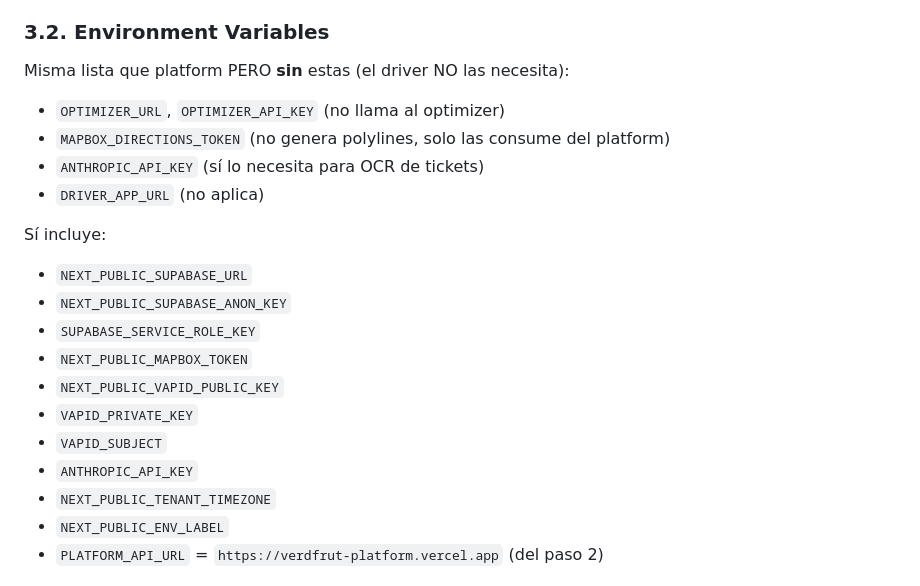
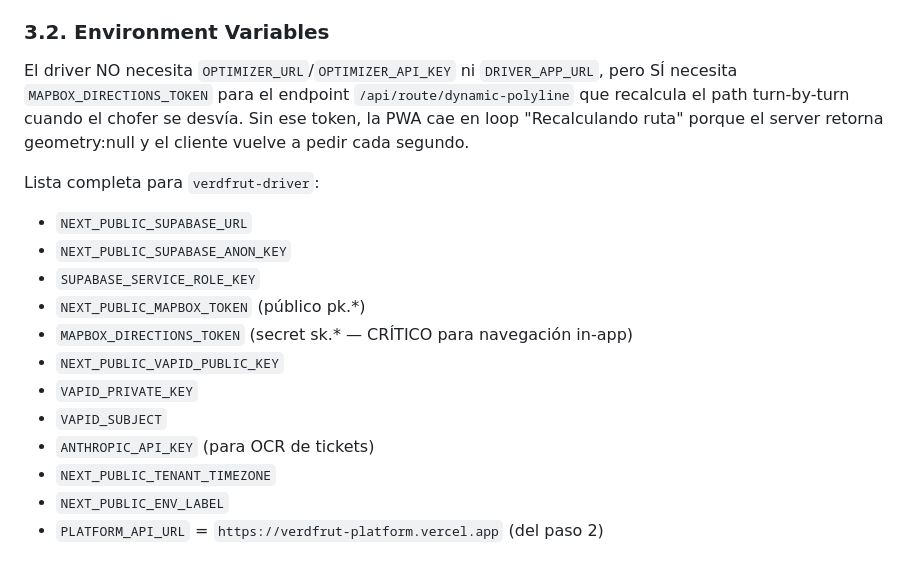
Before and after one commit to Richard7856/Verdfrut, a Markdown page: DEPLOYMENT.md, the part around the change. Drawn GitHub-style.

Commit message:
fix(docs): driver app SÍ necesita MAPBOX_DIRECTIONS_TOKEN — bug del loop "Recalculando"
User reportó loop infinito "Recalculando ruta" en /route/navigate. Causa raíz:
mi guía DEPLOYMENT.md decía explícitamente que el driver NO necesitaba
MAPBOX_DIRECTIONS_TOKEN. Está mal — el endpoint /api/route/dynamic-polyline
del driver llama a Mapbox Directions API para recalcular path turn-by-turn
cuando el chofer se desvía.

Sin el token:
- Server: getMapboxDirections retorna null
- Server responde { geometry: null, reason: 'mapbox_unavailable' }
- Cliente sigue "off-route" → vuelve a pedir → loop infinito

Fix: documentar el token como REQUERIDO en la lista del driver. El user lo agrega
en Vercel UI y hace Redeploy.

```diff
--- a/DEPLOYMENT.md
+++ b/DEPLOYMENT.md
@@ -150,21 +150,22 @@ Similar al paso 2 pero con `apps/driver`:
 
 ### 3.2. Environment Variables
 
-Misma lista que platform PERO **sin** estas (el driver NO las necesita):
-- `OPTIMIZER_URL`, `OPTIMIZER_API_KEY` (no llama al optimizer)
-- `MAPBOX_DIRECTIONS_TOKEN` (no genera polylines, solo las consume del platform)
-- `ANTHROPIC_API_KEY` (sí lo necesita para OCR de tickets)
-- `DRIVER_APP_URL` (no aplica)
+El driver NO necesita `OPTIMIZER_URL`/`OPTIMIZER_API_KEY` ni `DRIVER_APP_URL`, pero
+SÍ necesita `MAPBOX_DIRECTIONS_TOKEN` para el endpoint `/api/route/dynamic-polyline`
+que recalcula el path turn-by-turn cuando el chofer se desvía. Sin ese token, la
+PWA cae en loop "Recalculando ruta" porque el server retorna geometry:null y el
+cliente vuelve a pedir cada segundo.
 
-Sí incluye:
+Lista completa para `verdfrut-driver`:
 - `NEXT_PUBLIC_SUPABASE_URL`
 - `NEXT_PUBLIC_SUPABASE_ANON_KEY`
 - `SUPABASE_SERVICE_ROLE_KEY`
-- `NEXT_PUBLIC_MAPBOX_TOKEN`
+- `NEXT_PUBLIC_MAPBOX_TOKEN` (público pk.*)
+- `MAPBOX_DIRECTIONS_TOKEN` (secret sk.* — CRÍTICO para navegación in-app)
 - `NEXT_PUBLIC_VAPID_PUBLIC_KEY`
 - `VAPID_PRIVATE_KEY`
 - `VAPID_SUBJECT`
-- `ANTHROPIC_API_KEY`
+- `ANTHROPIC_API_KEY` (para OCR de tickets)
 - `NEXT_PUBLIC_TENANT_TIMEZONE`
 - `NEXT_PUBLIC_ENV_LABEL`
 - `PLATFORM_API_URL` = `https://verdfrut-platform.vercel.app` (del paso 2)
```
